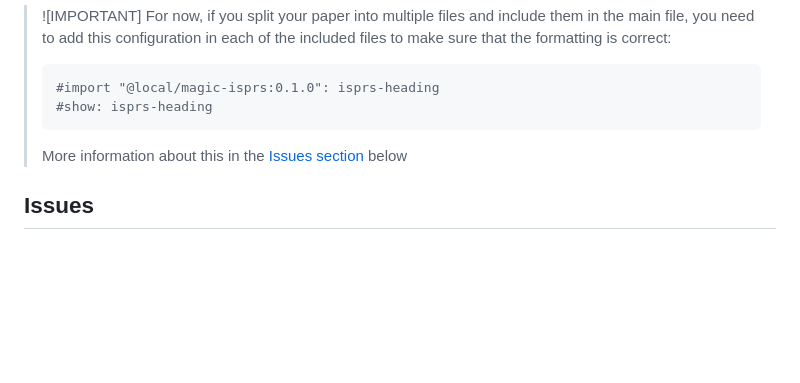
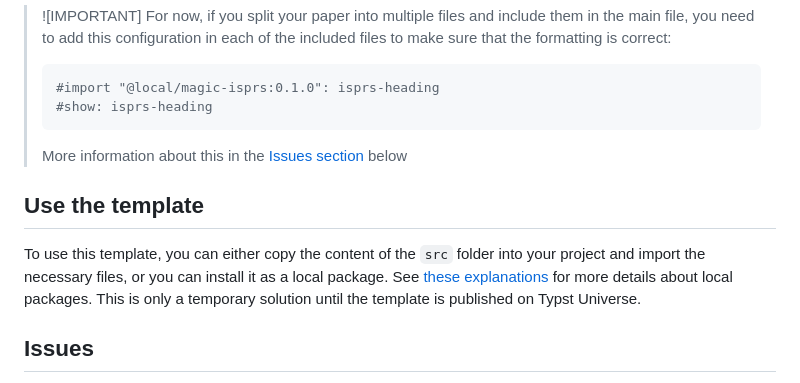
Before and after one commit to alexandre-bry/ISPRS-Typst-Template, a Markdown page: README.md, the part around the change. Rendered like a GitHub page; blank space fills up the shorter version.

Commit message:
Add local package explanations

```diff
--- a/README.md
+++ b/README.md
@@ -34,6 +34,12 @@ The template exports the isprs function with the following arguments:
 >
 > More information about this in the [Issues section](#issues) below
 
+## Use the template
+
+To use this template, you can either copy the content of the `src` folder into your project and import the necessary files, or you can install it as a local package.
+See [these explanations](https://github.com/typst/packages/blob/main/README.md#local-packages) for more details about local packages.
+This is only a temporary solution until the template is published on Typst Universe.
+
 ## Issues
 
 - Level 3 headings (h3) are supposed to be inline in the ISPRS format.
```
